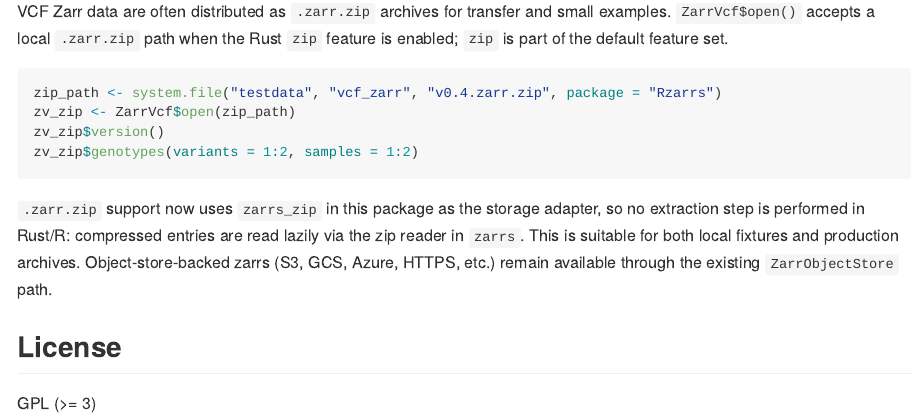
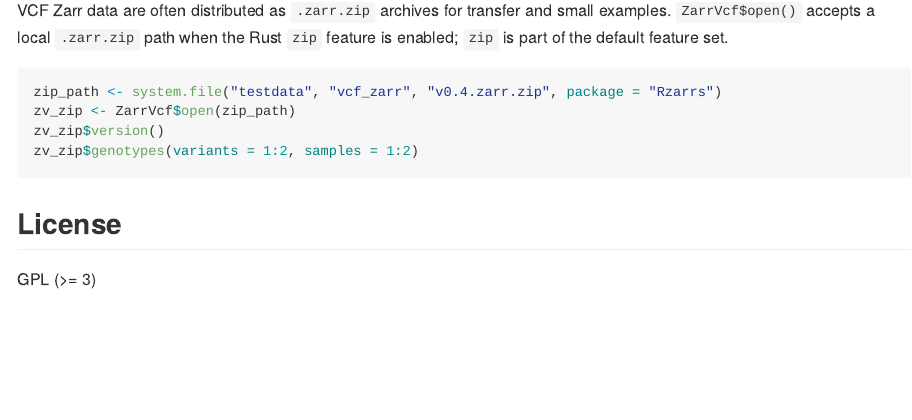
Before and after one commit to sounkou-bioinfo/Rzarrs, an R Markdown document (README.Rmd): the page in a window 1100 px wide, from 4600 px down. Rendered offline with R 4.5, knitr and Pandoc, with nearby package versions; the code chunks are not run, so their results and figures are left out; badge pictures from the web are left out.

````diff
--- a/README.Rmd
+++ b/README.Rmd
@@ -237,11 +237,6 @@
 zv_zip$genotypes(variants = 1:2, samples = 1:2)
 ```
 
-`.zarr.zip` support now uses `zarrs_zip` in this package as the storage
-adapter, so no extraction step is performed in Rust/R: compressed entries are
-read lazily via the zip reader in `zarrs`. This is suitable for both local
-fixtures and production archives. Object-store-backed zarrs (S3, GCS, Azure,
-HTTPS, etc.) remain available through the existing `ZarrObjectStore` path.
 
 ## License
 
````
Also changed, not shown: README.md.
